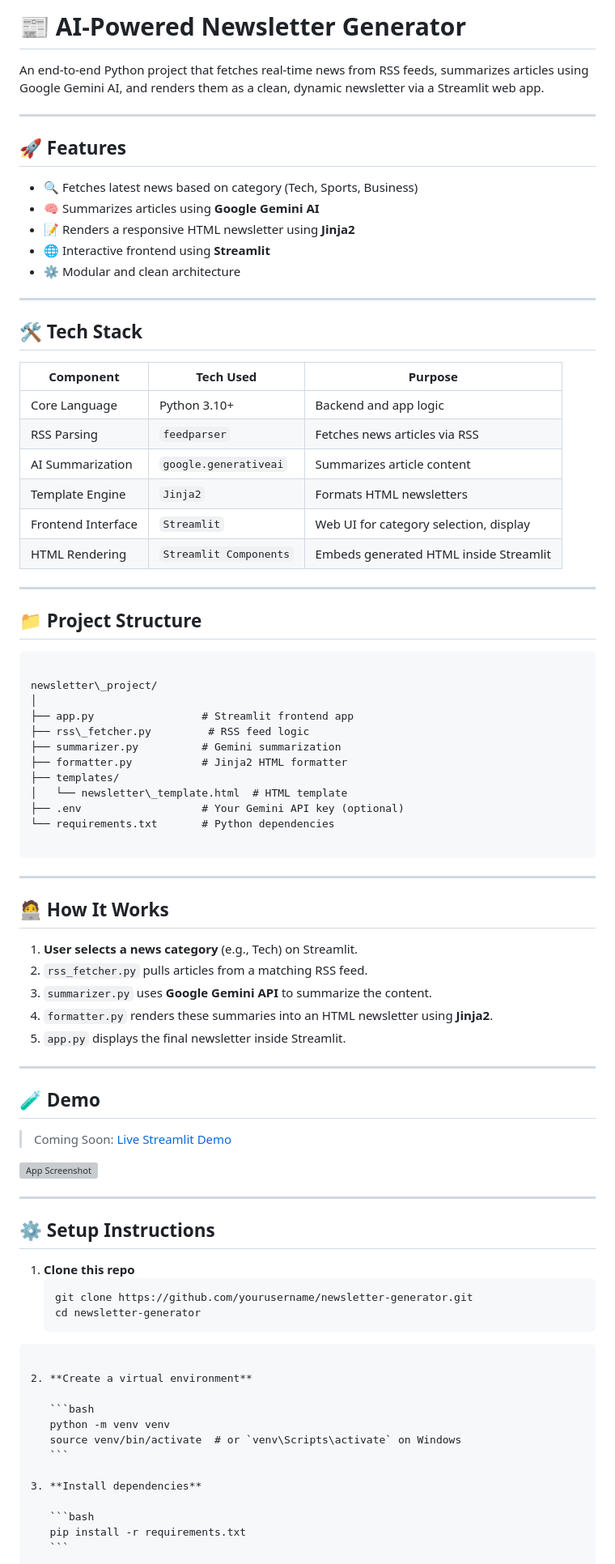
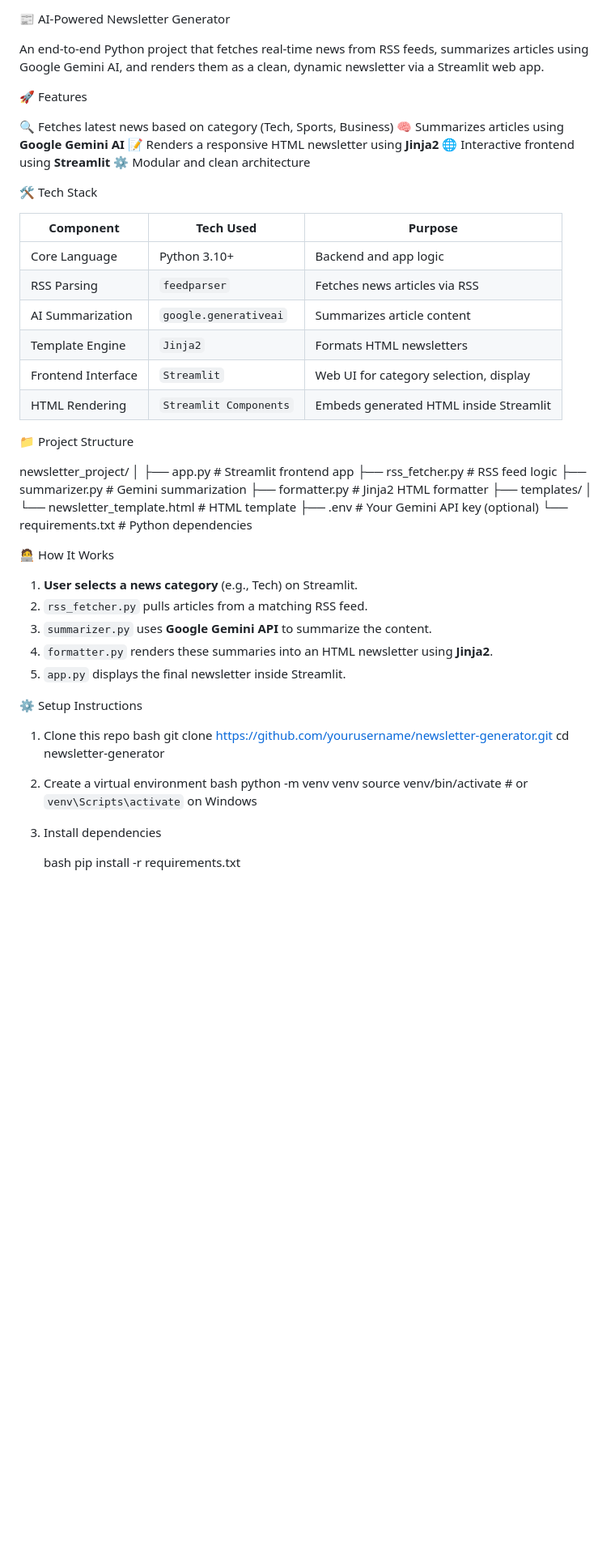
Before and after one commit to ParthasarathiMohanty986/ai-newsletter-generator, a Markdown page: README.md, the part around one of its changes. Shown at 81% size. GitHub-like rendering; blank space fills up the shorter version; grey boxes are pictures that could not be loaded.

`````diff
--- a/README.md
+++ b/README.md
@@ -1,23 +1,17 @@
 
-
-
-# 📰 AI-Powered Newsletter Generator
+📰 AI-Powered Newsletter Generator
 
 An end-to-end Python project that fetches real-time news from RSS feeds, summarizes articles using Google Gemini AI, and renders them as a clean, dynamic newsletter via a Streamlit web app.
 
----
+ 🚀 Features
 
-## 🚀 Features
+  🔍 Fetches latest news based on category (Tech, Sports, Business)
+  🧠 Summarizes articles using **Google Gemini AI**
+  📝 Renders a responsive HTML newsletter using **Jinja2**
+  🌐 Interactive frontend using **Streamlit**
+  ⚙️ Modular and clean architecture
 
-- 🔍 Fetches latest news based on category (Tech, Sports, Business)
-- 🧠 Summarizes articles using **Google Gemini AI**
-- 📝 Renders a responsive HTML newsletter using **Jinja2**
-- 🌐 Interactive frontend using **Streamlit**
-- ⚙️ Modular and clean architecture
-
----
-
-## 🛠 Tech Stack
+ 🛠 Tech Stack
 
 | Component          | Tech Used              | Purpose                              |
 |--------------------|------------------------|--------------------------------------|
@@ -28,11 +22,7 @@ An end-to-end Python project that fetches real-time news from RSS feeds, summari
 | Frontend Interface | `Streamlit`            | Web UI for category selection, display |
 | HTML Rendering     | `Streamlit Components` | Embeds generated HTML inside Streamlit |
 
----
-
-## 📁 Project Structure
-
-```
+ 📁 Project Structure
 
 newsletter\_project/
 │
@@ -45,11 +35,7 @@ newsletter\_project/
 ├── .env                   # Your Gemini API key (optional)
 └── requirements.txt       # Python dependencies
 
-````
-
----
-
-## 🧑‍💻 How It Works
+ 🧑‍💻 How It Works
 
 1. **User selects a news category** (e.g., Tech) on Streamlit.
 2. `rss_fetcher.py` pulls articles from a matching RSS feed.
@@ -57,34 +43,23 @@ newsletter\_project/
 4. `formatter.py` renders these summaries into an HTML newsletter using **Jinja2**.
 5. `app.py` displays the final newsletter inside Streamlit.
 
----
 
-## 🧪 Demo
+⚙️ Setup Instructions
 
-> Coming Soon: [Live Streamlit Demo](#)
-
-<img src="assets/demo_screenshot.png" alt="App Screenshot" width="700"/>
-
----
-
-## ⚙️ Setup Instructions
-
-1. **Clone this repo**
-   ```bash
+1. Clone this repo
+   bash
    git clone https://github.com/yourusername/newsletter-generator.git
    cd newsletter-generator
-````
 
-2. **Create a virtual environment**
 
-   ```bash
+2. Create a virtual environment
+    bash
    python -m venv venv
    source venv/bin/activate  # or `venv\Scripts\activate` on Windows
-   ```
 
-3. **Install dependencies**
 
-   ```bash
+3. Install dependencies
+
+   bash
    pip install -r requirements.txt
-   ```
 
`````
Also changed, not shown: other parts of README.md (+14 -10 lines).
